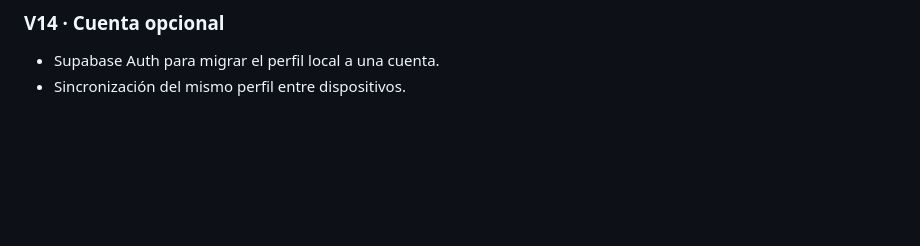
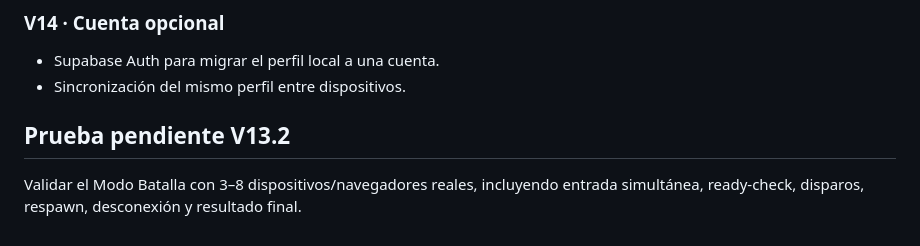
Before and after one commit to cauretaf-jpg/Explorador-extremo-online, a Markdown page: ROADMAP.md, the part around the change. Rendered like a GitHub page; blank space fills up the shorter version.

Commit message:
docs: note V13.2 multiplayer validation

```diff
--- a/ROADMAP.md
+++ b/ROADMAP.md
@@ -103,3 +103,8 @@ Estado actualizado para V13.2.
 ### V14 · Cuenta opcional
 - Supabase Auth para migrar el perfil local a una cuenta.
 - Sincronización del mismo perfil entre dispositivos.
+
+
+## Prueba pendiente V13.2
+
+Validar el Modo Batalla con 3–8 dispositivos/navegadores reales, incluyendo entrada simultánea, ready-check, disparos, respawn, desconexión y resultado final.
```
